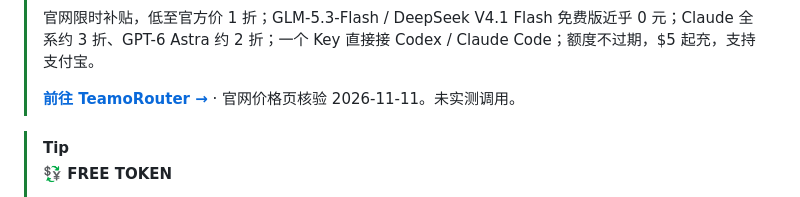
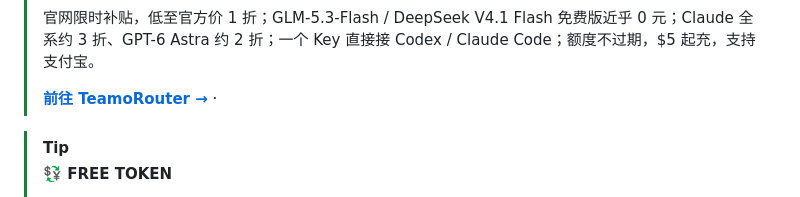
Before and after one commit to 1sh1ro/ai-api-zhongzhuan, a Markdown page: README.md, the part around the change. GitHub-like rendering.

```diff
--- a/README.md
+++ b/README.md
@@ -15,7 +15,7 @@ AI API 公益站与 Token 中转站导航 / 比价雷达，整理免费 API、
 >
 > 官网限时补贴，低至官方价 1 折；GLM-5.3-Flash / DeepSeek V4.1 Flash 免费版近乎 0 元；Claude 全系约 3 折、GPT-6 Astra 约 2 折；一个 Key 直接接 Codex / Claude Code；额度不过期，$5 起充，支持支付宝。
 >
-> [**前往 TeamoRouter →**](https://teamorouter.com/?i=5ffc6af2c3) · 官网价格页核验 2026-11-11。未实测调用。
+> [**前往 TeamoRouter →**](https://teamorouter.com/?i=5ffc6af2c3) ·
 
 > [!TIP]
 > **💱 FREE TOKEN**
```
